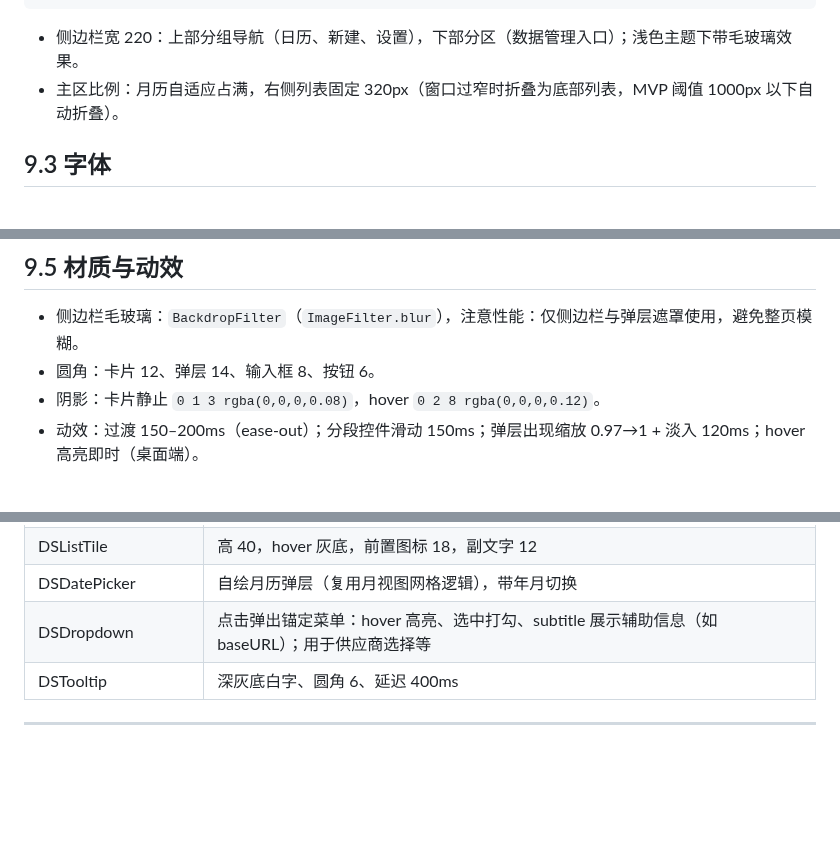
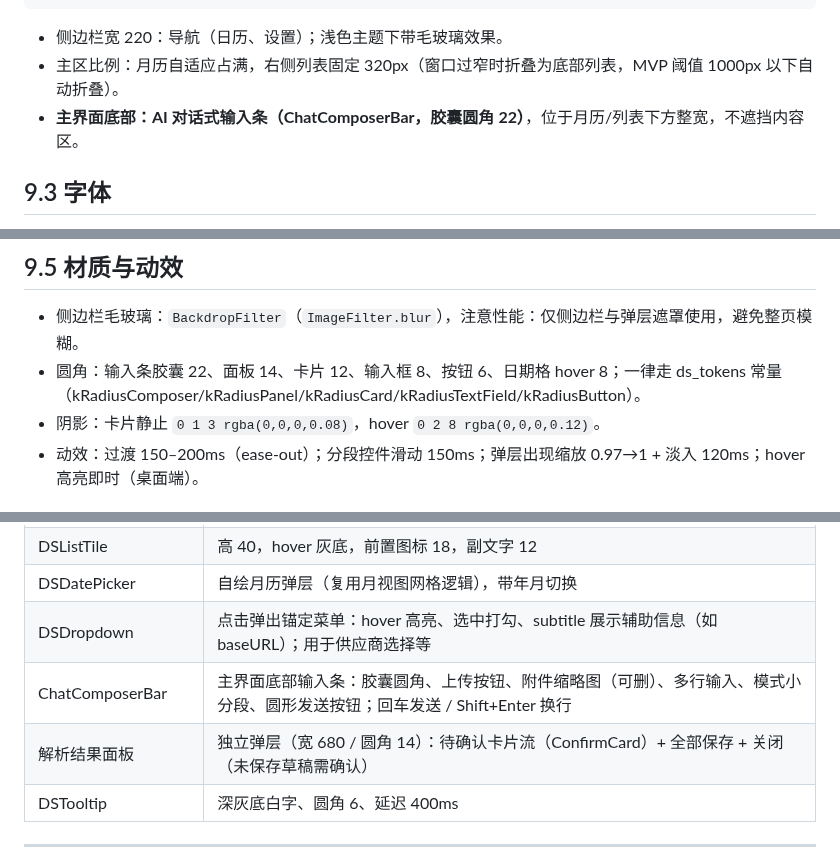
Before and after one commit to liubaiqing/Daypick, a Markdown page: 技术开发文档.md, 3 parts joined by grey strips. Drawn GitHub-style; blank space fills up the shorter version.

````diff
--- a/技术开发文档.md
+++ b/技术开发文档.md
@@ -613,8 +620,9 @@ cardsReady ──"全部保存"──▶ 逐条写入，已保存/失败分别
 └──────┴──────────────┴──────────────────────┘
 ```
 
-- 侧边栏宽 220：上部分组导航（日历、新建、设置），下部分区（数据管理入口）；浅色主题下带毛玻璃效果。
+- 侧边栏宽 220：导航（日历、设置）；浅色主题下带毛玻璃效果。
 - 主区比例：月历自适应占满，右侧列表固定 320px（窗口过窄时折叠为底部列表，MVP 阈值 1000px 以下自动折叠）。
+- **主界面底部：AI 对话式输入条（ChatComposerBar，胶囊圆角 22）**，位于月历/列表下方整宽，不遮挡内容区。
 
 ## 9.3 字体
 
@@ -644,7 +652,7 @@ cardsReady ──"全部保存"──▶ 逐条写入，已保存/失败分别
 ## 9.5 材质与动效
 
 - 侧边栏毛玻璃：`BackdropFilter`（`ImageFilter.blur`），注意性能：仅侧边栏与弹层遮罩使用，避免整页模糊。
-- 圆角：卡片 12、弹层 14、输入框 8、按钮 6。
+- 圆角：输入条胶囊 22、面板 14、卡片 12、输入框 8、按钮 6、日期格 hover 8；一律走 ds_tokens 常量（kRadiusComposer/kRadiusPanel/kRadiusCard/kRadiusTextField/kRadiusButton）。
 - 阴影：卡片静止 `0 1 3 rgba(0,0,0,0.08)`，hover `0 2 8 rgba(0,0,0,0.12)`。
 - 动效：过渡 150–200ms（ease-out）；分段控件滑动 150ms；弹层出现缩放 0.97→1 + 淡入 120ms；hover 高亮即时（桌面端）。
 
@@ -660,6 +668,8 @@ cardsReady ──"全部保存"──▶ 逐条写入，已保存/失败分别
 | DSListTile | 高 40，hover 灰底，前置图标 18，副文字 12 |
 | DSDatePicker | 自绘月历弹层（复用月视图网格逻辑），带年月切换 |
 | DSDropdown | 点击弹出锚定菜单：hover 高亮、选中打勾、subtitle 展示辅助信息（如 baseURL）；用于供应商选择等 |
+| ChatComposerBar | 主界面底部输入条：胶囊圆角、上传按钮、附件缩略图（可删）、多行输入、模式小分段、圆形发送按钮；回车发送 / Shift+Enter 换行 |
+| 解析结果面板 | 独立弹层（宽 680 / 圆角 14）：待确认卡片流（ConfirmCard）+ 全部保存 + 关闭（未保存草稿需确认） |
 | DSTooltip | 深灰底白字、圆角 6、延迟 400ms |
 
 ---
````
Also changed, not shown: other parts of 技术开发文档.md (+21 -15 lines).
